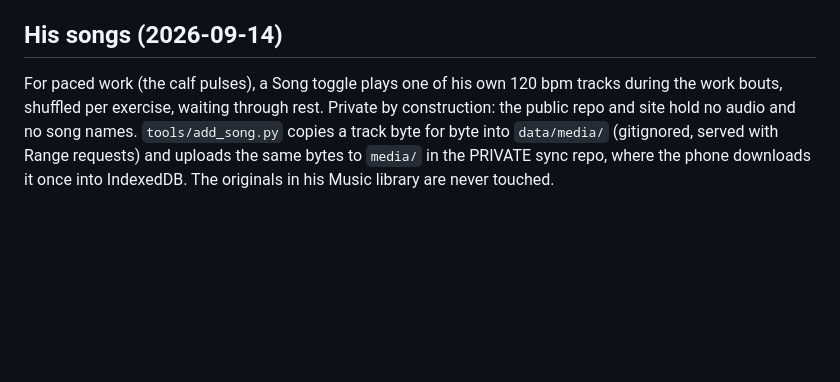
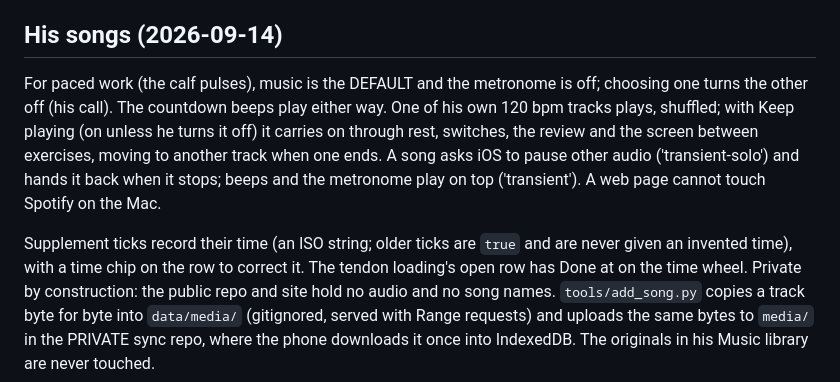
Before and after one commit to fy9syzbg24-svg/acl-rehab, a Markdown page: README.md, the part around the change. GitHub-like rendering; blank space fills up the shorter version.

Commit message:
README: music by default, keep playing, audio sessions, supplement times
Co-Authored-By: Claude Opus 5 <noreply@anthropic.com>

```diff
--- a/README.md
+++ b/README.md
@@ -671,8 +671,18 @@ synced document.
 
 ## His songs (2026-09-14)
 
-For paced work (the calf pulses), a Song toggle plays one of his own 120 bpm
-tracks during the work bouts, shuffled per exercise, waiting through rest.
+For paced work (the calf pulses), music is the DEFAULT and the metronome is off;
+choosing one turns the other off (his call). The countdown beeps play either
+way. One of his own 120 bpm tracks plays, shuffled; with Keep playing (on unless
+he turns it off) it carries on through rest, switches, the review and the screen
+between exercises, moving to another track when one ends. A song asks iOS to
+pause other audio ('transient-solo') and hands it back when it stops; beeps and
+the metronome play on top ('transient'). A web page cannot touch Spotify on the
+Mac.
+
+Supplement ticks record their time (an ISO string; older ticks are `true` and
+are never given an invented time), with a time chip on the row to correct it.
+The tendon loading's open row has Done at on the time wheel.
 Private by construction: the public repo and site hold no audio and no song
 names. `tools/add_song.py` copies a track byte for byte into `data/media/`
 (gitignored, served with Range requests) and uploads the same bytes to
```
